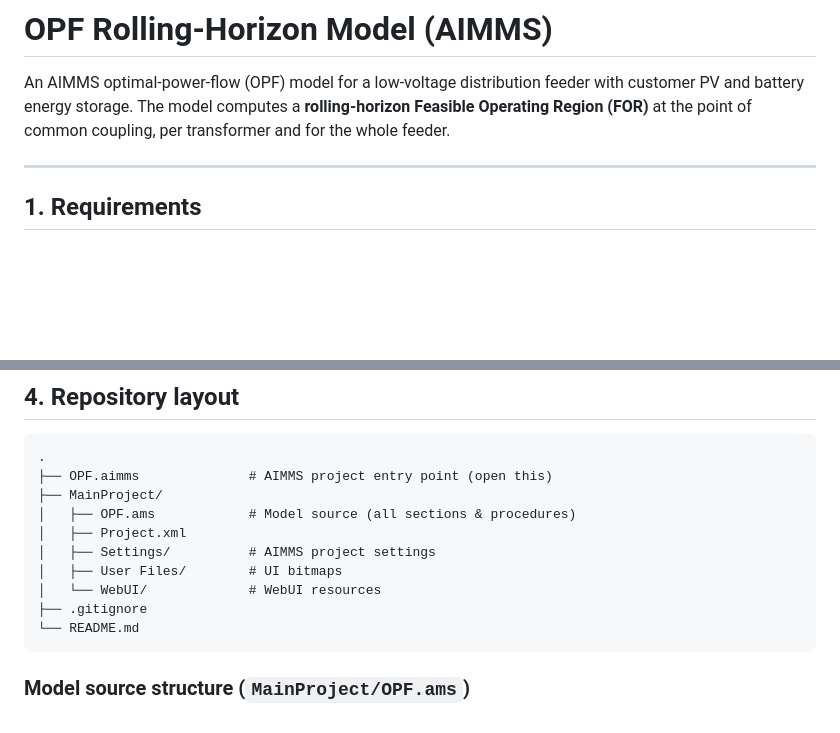
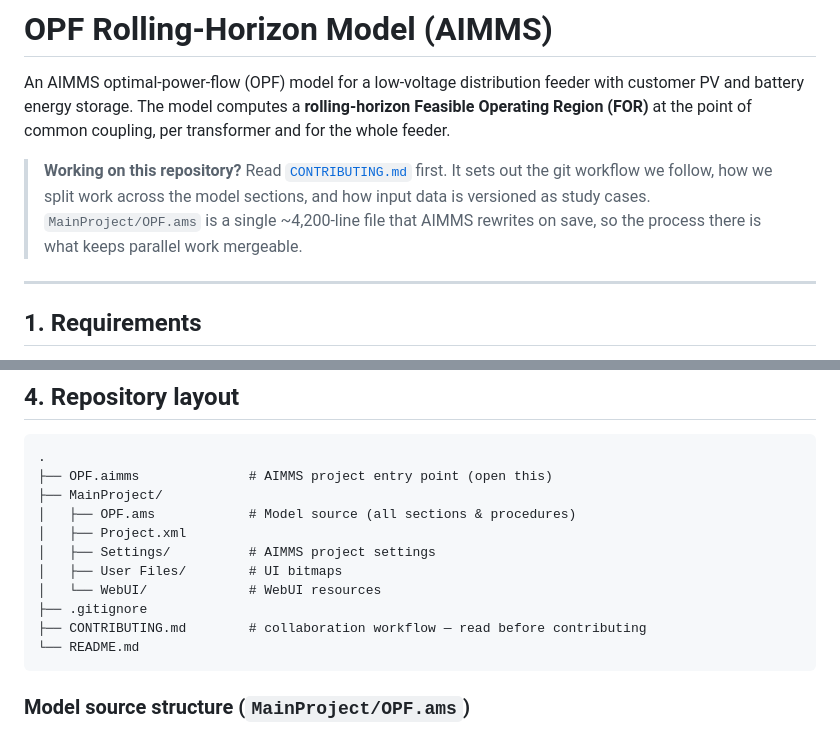
Before and after one commit to ignacioperezortiz/ignacioperezortiz-UAI-SFU-colab, a Markdown page: README.md, 2 parts joined by grey strips. Rendered like a GitHub page; blank space fills up the shorter version.

Commit message:
docs: add collaboration guide and link it from the README

````diff
--- a/README.md
+++ b/README.md
@@ -4,6 +4,12 @@ An AIMMS optimal-power-flow (OPF) model for a low-voltage distribution feeder wi
 customer PV and battery energy storage. The model computes a **rolling-horizon
 Feasible Operating Region (FOR)** at the point of common coupling, per transformer
 and for the whole feeder.
+
+> **Working on this repository?** Read [`CONTRIBUTING.md`](CONTRIBUTING.md) first. It
+> sets out the git workflow we follow, how we split work across the model sections,
+> and how input data is versioned as study cases. `MainProject/OPF.ams` is a single
+> ~4,200-line file that AIMMS rewrites on save, so the process there is what keeps
+> parallel work mergeable.
 
 ---
 
@@ -57,6 +63,7 @@ Results are written as `FOR_rolling*.csv` in the repo root. These are **git-igno
 │   ├── User Files/        # UI bitmaps
 │   └── WebUI/             # WebUI resources
 ├── .gitignore
+├── CONTRIBUTING.md        # collaboration workflow — read before contributing
 └── README.md
 ```
 
````
Also changed, not shown: CONTRIBUTING.md (added, +286 -0 lines).
